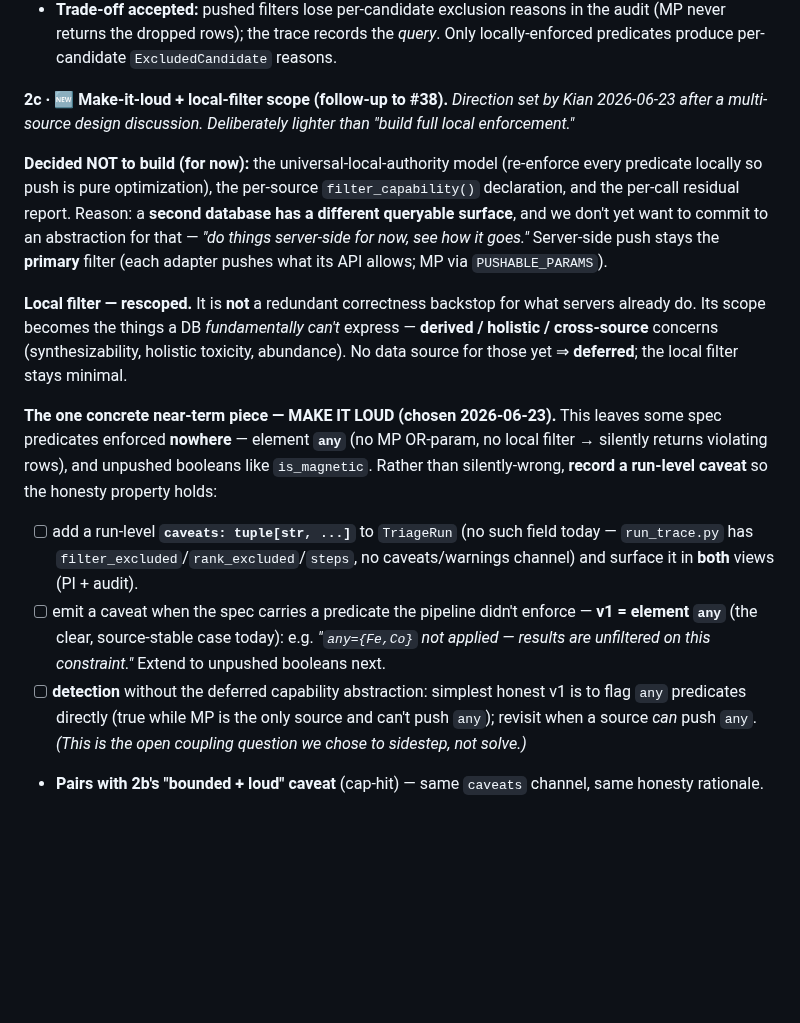
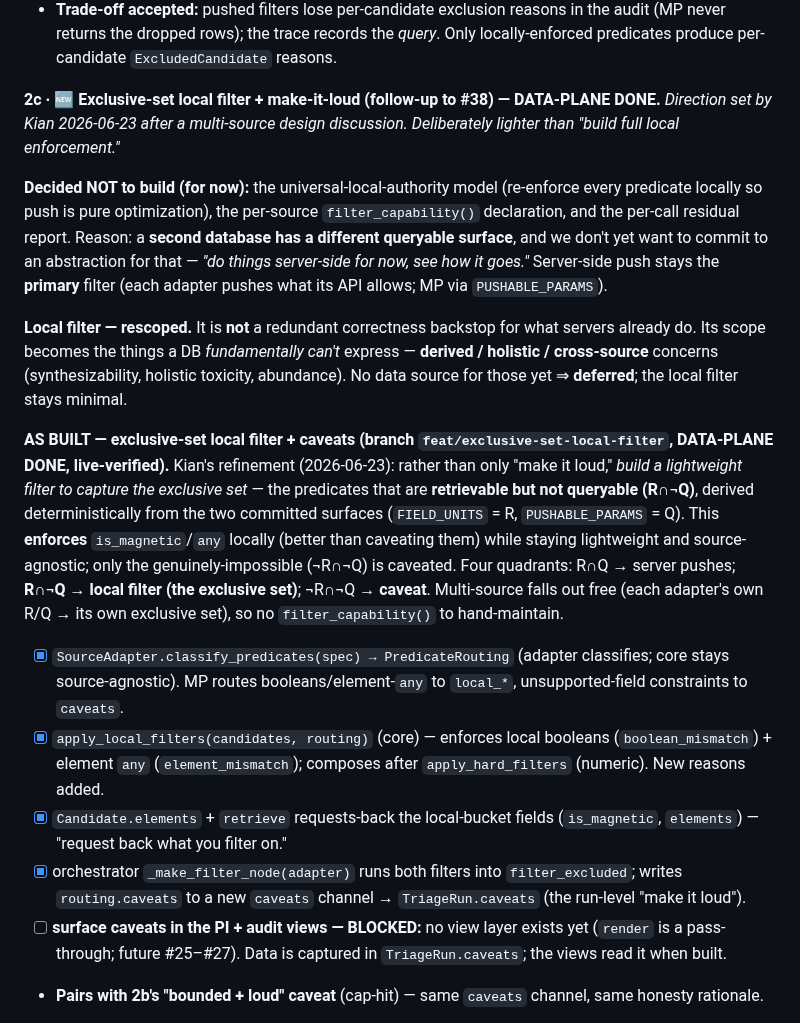
Before and after one commit to kianpu34593/materials-triage, a Markdown page: docs/handoff.md, the part around the change. Drawn GitHub-style; blank space fills up the shorter version.

Commit message:
docs(handoff): mark 2c exclusive-set local filter data-plane done
Records what was built: classify_predicates routing (R∩¬Q -> local, ¬R∩¬Q ->
caveat), apply_local_filters (booleans + element any), Candidate.elements +
request-back, orchestrator wiring + TriageRun.caveats. Rendering the caveats in
the PI/audit views stays blocked on the view layer (future #25-#27); data is
captured. Live-verified is_magnetic enforced end-to-end on real MP data.

Co-Authored-By: Claude Opus 4.8 (1M context) <noreply@anthropic.com>

```diff
--- a/docs/handoff.md
+++ b/docs/handoff.md
@@ -67,8 +67,8 @@ adapter's capability:
   the dropped rows); the trace records the *query*. Only locally-enforced predicates produce per-candidate
   `ExcludedCandidate` reasons.
 
-**2c · 🆕 Make-it-loud + local-filter scope (follow-up to #38).** *Direction set by Kian 2026-06-23 after a
-multi-source design discussion. Deliberately lighter than "build full local enforcement."*
+**2c · 🆕 Exclusive-set local filter + make-it-loud (follow-up to #38) — DATA-PLANE DONE.** *Direction set by
+Kian 2026-06-23 after a multi-source design discussion. Deliberately lighter than "build full local enforcement."*
 
 **Decided NOT to build (for now):** the universal-local-authority model (re-enforce every predicate locally
 so push is pure optimization), the per-source `filter_capability()` declaration, and the per-call residual
@@ -81,19 +81,24 @@ scope becomes the things a DB *fundamentally can't* express — **derived / holi
 (synthesizability, holistic toxicity, abundance). No data source for those yet ⇒ **deferred**; the local
 filter stays minimal.
 
-**The one concrete near-term piece — MAKE IT LOUD (chosen 2026-06-23).** This leaves some spec predicates
-enforced **nowhere** — element **`any`** (no MP OR-param, no local filter → silently returns violating rows),
-and unpushed booleans like `is_magnetic`. Rather than silently-wrong, **record a run-level caveat** so the
-honesty property holds:
-- [ ] add a run-level **`caveats: tuple[str, ...]`** to `TriageRun` (no such field today — `run_trace.py` has
-  `filter_excluded`/`rank_excluded`/`steps`, no caveats/warnings channel) and surface it in **both** views
-  (PI + audit).
-- [ ] emit a caveat when the spec carries a predicate the pipeline didn't enforce — **v1 = element `any`**
-  (the clear, source-stable case today): e.g. *"`any={Fe,Co}` not applied — results are unfiltered on this
-  constraint."* Extend to unpushed booleans next.
-- [ ] **detection** without the deferred capability abstraction: simplest honest v1 is to flag `any`
-  predicates directly (true while MP is the only source and can't push `any`); revisit when a source *can*
-  push `any`. *(This is the open coupling question we chose to sidestep, not solve.)*
+**AS BUILT — exclusive-set local filter + caveats (branch `feat/exclusive-set-local-filter`, DATA-PLANE
+DONE, live-verified).** Kian's refinement (2026-06-23): rather than only "make it loud," *build a lightweight
+filter to capture the exclusive set* — the predicates that are **retrievable but not queryable (R∩¬Q)**,
+derived deterministically from the two committed surfaces (`FIELD_UNITS` = R, `PUSHABLE_PARAMS` = Q). This
+**enforces** `is_magnetic`/`any` locally (better than caveating them) while staying lightweight and
+source-agnostic; only the genuinely-impossible (¬R∩¬Q) is caveated. Four quadrants: R∩Q → server pushes;
+**R∩¬Q → local filter (the exclusive set)**; ¬R∩¬Q → **caveat**. Multi-source falls out free (each adapter's
+own R/Q → its own exclusive set), so no `filter_capability()` to hand-maintain.
+- [x] `SourceAdapter.classify_predicates(spec) → PredicateRouting` (adapter classifies; core stays
+  source-agnostic). MP routes booleans/element-`any` to `local_*`, unsupported-field constraints to `caveats`.
+- [x] `apply_local_filters(candidates, routing)` (core) — enforces local booleans (`boolean_mismatch`) +
+  element `any` (`element_mismatch`); composes after `apply_hard_filters` (numeric). New reasons added.
+- [x] `Candidate.elements` + `retrieve` requests-back the local-bucket fields (`is_magnetic`, `elements`) —
+  "request back what you filter on."
+- [x] orchestrator `_make_filter_node(adapter)` runs both filters into `filter_excluded`; writes
+  `routing.caveats` to a new `caveats` channel → `TriageRun.caveats` (the run-level "make it loud").
+- [ ] **surface caveats in the PI + audit views — BLOCKED:** no view layer exists yet (`render` is a
+  pass-through; future #25–#27). Data is captured in `TriageRun.caveats`; the views read it when built.
 - **Pairs with 2b's "bounded + loud" caveat** (cap-hit) — same `caveats` channel, same honesty rationale.
 
 **2b · 🆕 Pagination in `retrieve()`** — *sibling to #38; together they = "retrieve the complete filtered candidate set." Not part of #38 (#38 is the pure `_query_params` transform; this is the I/O loop).*
```
